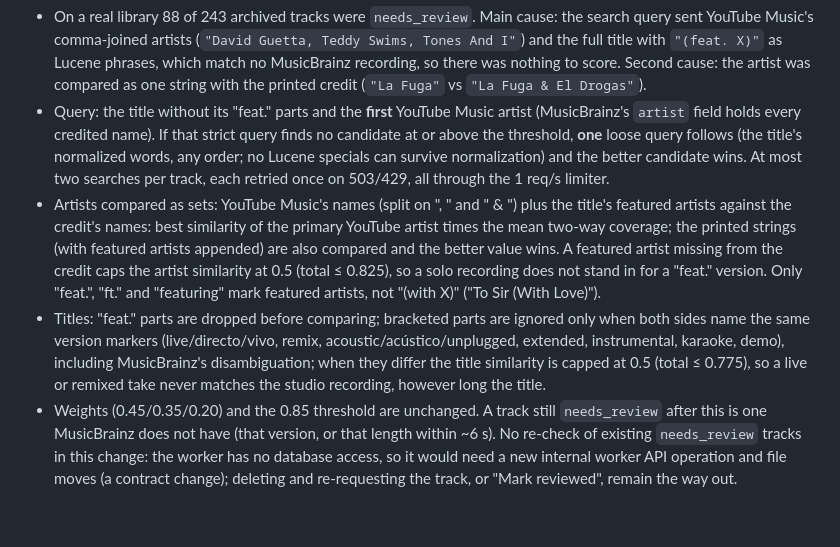
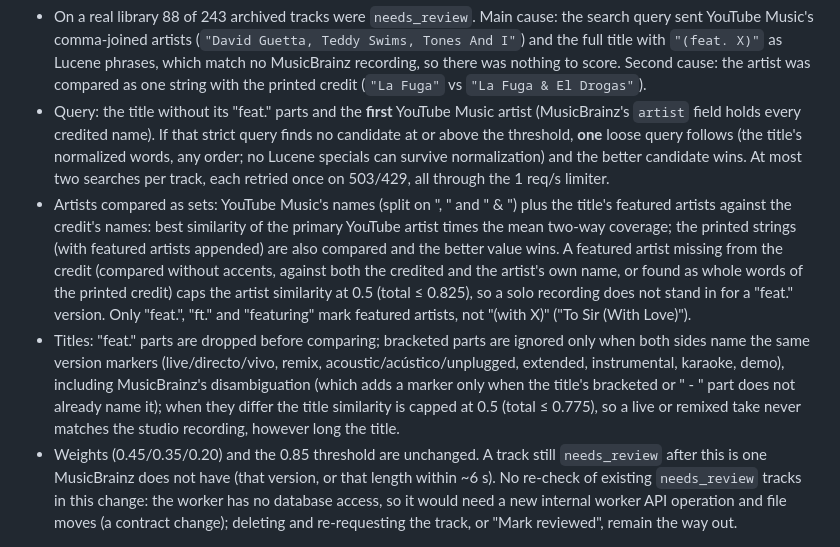
Before and after one commit to qtekfun/UltimateTunes, a Markdown page: SPEC.md, the part around the change. Rendered like a GitHub page; blank space fills up the shorter version.

Commit message:
docs: refine the MusicBrainz matching decision (D14)
Co-Authored-By: Claude Opus 5.5 <noreply@anthropic.com>
Claude-Session: https://claude.ai/code/session_01HJCVDvo3bJ3BuqgGjwE7fv

```diff
--- a/SPEC.md
+++ b/SPEC.md
@@ -454,6 +454,6 @@ Reports in `docs/spikes/`. Where two reports disagreed, the text below is the de
 ### Taken by the coordinator — MusicBrainz matching of multi-artist and featured tracks (D14, 2026-10-13)
 - On a real library 88 of 243 archived tracks were `needs_review`. Main cause: the search query sent YouTube Music's comma-joined artists (`"David Guetta, Teddy Swims, Tones And I"`) and the full title with `"(feat. X)"` as Lucene phrases, which match no MusicBrainz recording, so there was nothing to score. Second cause: the artist was compared as one string with the printed credit (`"La Fuga"` vs `"La Fuga & El Drogas"`).
 - Query: the title without its "feat." parts and the **first** YouTube Music artist (MusicBrainz's `artist` field holds every credited name). If that strict query finds no candidate at or above the threshold, **one** loose query follows (the title's normalized words, any order; no Lucene specials can survive normalization) and the better candidate wins. At most two searches per track, each retried once on 503/429, all through the 1 req/s limiter.
-- Artists compared as sets: YouTube Music's names (split on ", " and " & ") plus the title's featured artists against the credit's names: best similarity of the primary YouTube artist times the mean two-way coverage; the printed strings (with featured artists appended) are also compared and the better value wins. A featured artist missing from the credit caps the artist similarity at 0.5 (total ≤ 0.825), so a solo recording does not stand in for a "feat." version. Only "feat.", "ft." and "featuring" mark featured artists, not "(with X)" ("To Sir (With Love)").
-- Titles: "feat." parts are dropped before comparing; bracketed parts are ignored only when both sides name the same version markers (live/directo/vivo, remix, acoustic/acústico/unplugged, extended, instrumental, karaoke, demo), including MusicBrainz's disambiguation; when they differ the title similarity is capped at 0.5 (total ≤ 0.775), so a live or remixed take never matches the studio recording, however long the title.
+- Artists compared as sets: YouTube Music's names (split on ", " and " & ") plus the title's featured artists against the credit's names: best similarity of the primary YouTube artist times the mean two-way coverage; the printed strings (with featured artists appended) are also compared and the better value wins. A featured artist missing from the credit (compared without accents, against both the credited and the artist's own name, or found as whole words of the printed credit) caps the artist similarity at 0.5 (total ≤ 0.825), so a solo recording does not stand in for a "feat." version. Only "feat.", "ft." and "featuring" mark featured artists, not "(with X)" ("To Sir (With Love)").
+- Titles: "feat." parts are dropped before comparing; bracketed parts are ignored only when both sides name the same version markers (live/directo/vivo, remix, acoustic/acústico/unplugged, extended, instrumental, karaoke, demo), including MusicBrainz's disambiguation (which adds a marker only when the title's bracketed or " - " part does not already name it); when they differ the title similarity is capped at 0.5 (total ≤ 0.775), so a live or remixed take never matches the studio recording, however long the title.
 - Weights (0.45/0.35/0.20) and the 0.85 threshold are unchanged. A track still `needs_review` after this is one MusicBrainz does not have (that version, or that length within ~6 s). No re-check of existing `needs_review` tracks in this change: the worker has no database access, so it would need a new internal worker API operation and file moves (a contract change); deleting and re-requesting the track, or "Mark reviewed", remain the way out.
```
